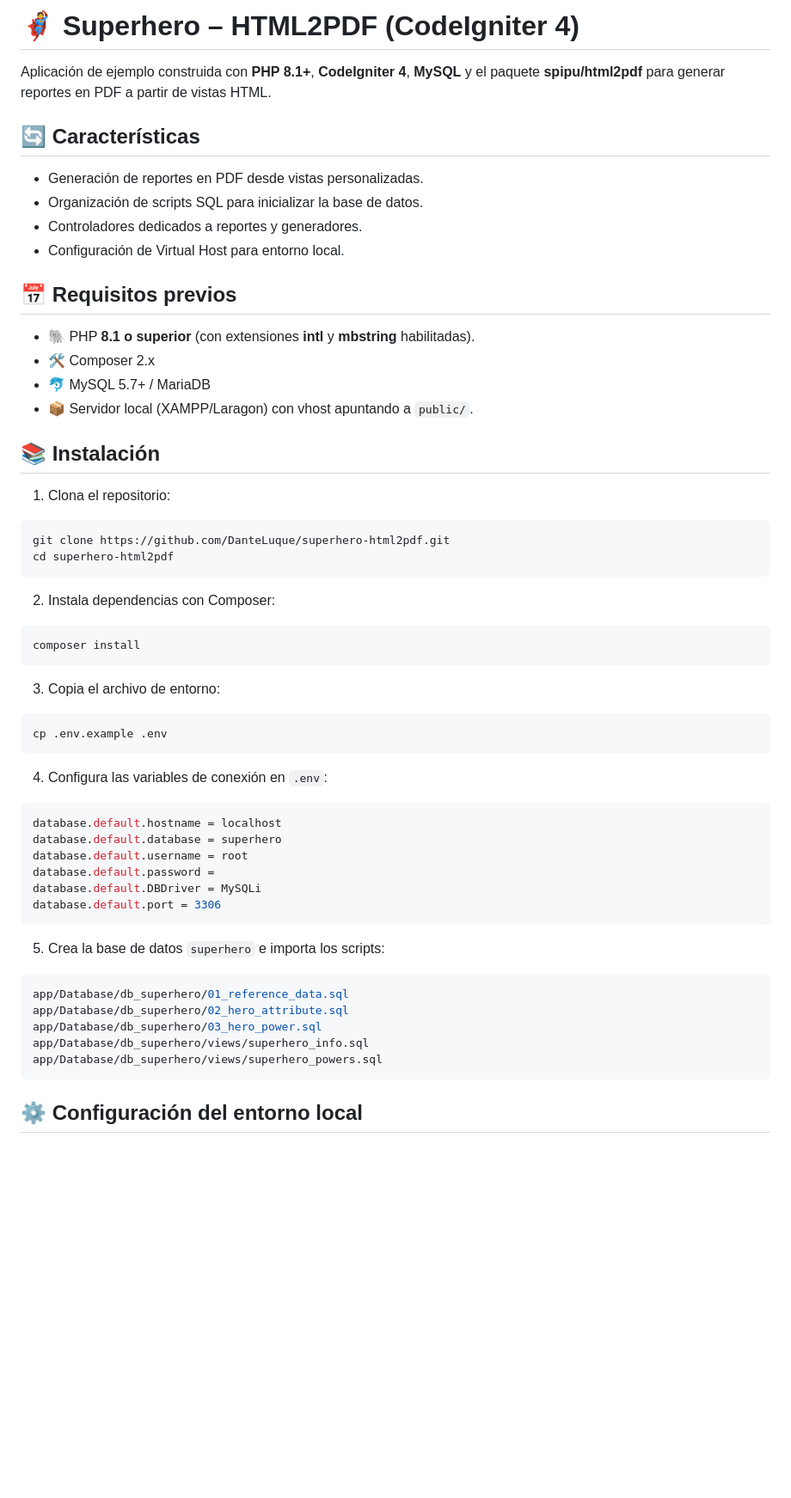
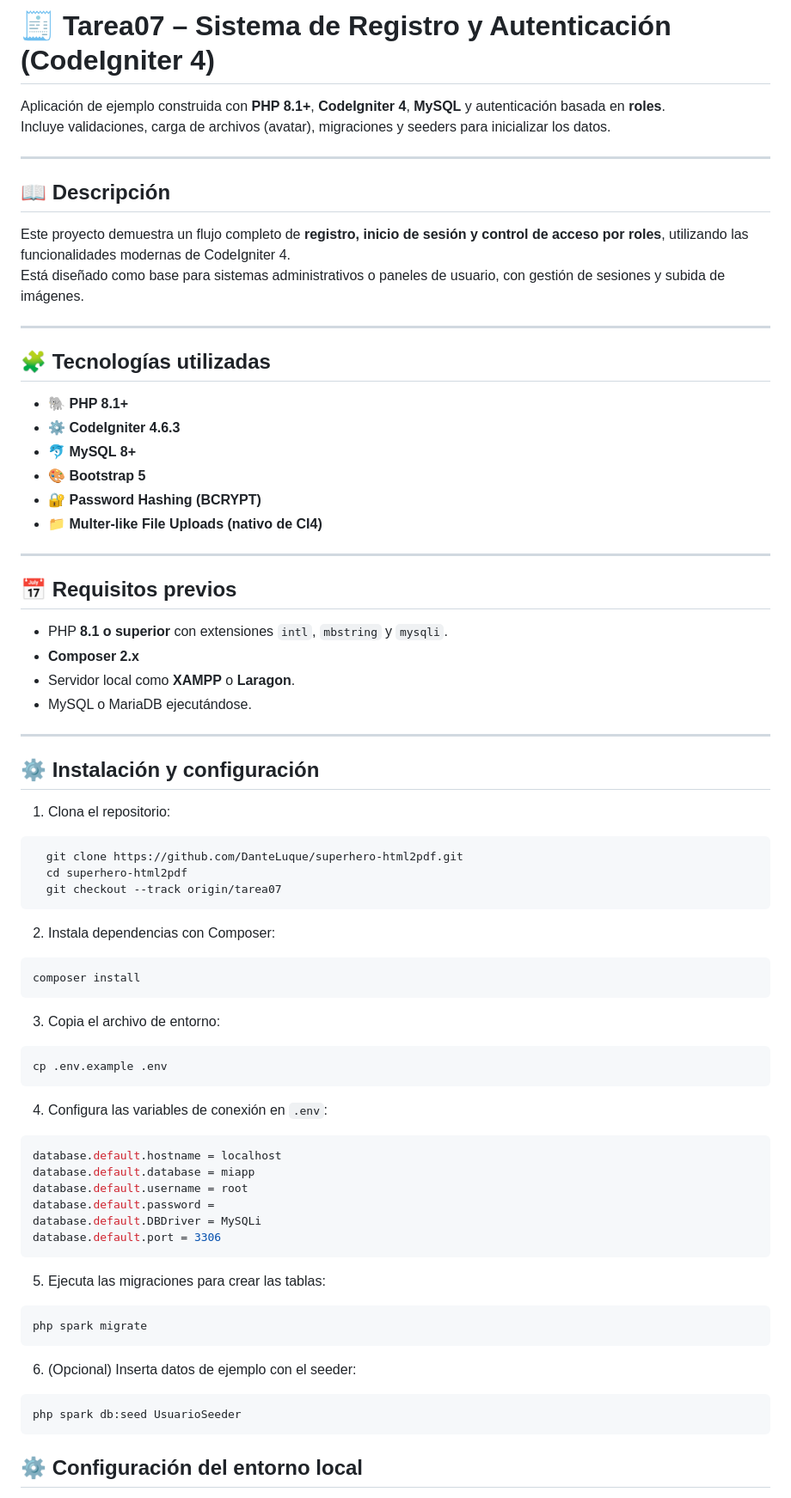
Before and after one commit to DanteLuque/superhero-html2pdf, a Markdown page: README.md, the part around one of its changes. Shown at 86% size. GitHub-like rendering; blank space fills up the shorter version.

````diff
--- a/README.md
+++ b/README.md
@@ -1,26 +1,45 @@
-# 🦸 Superhero – HTML2PDF (CodeIgniter 4)
+# 🧾 Tarea07 – Sistema de Registro y Autenticación (CodeIgniter 4)
 
-Aplicación de ejemplo construida con **PHP 8.1+**, **CodeIgniter 4**, **MySQL** y el paquete **spipu/html2pdf** para generar reportes en PDF a partir de vistas HTML.
+Aplicación de ejemplo construida con **PHP 8.1+**, **CodeIgniter 4**, **MySQL** y autenticación basada en **roles**.
+Incluye validaciones, carga de archivos (avatar), migraciones y seeders para inicializar los datos.
 
-## 🔄 Características
+---
 
--   Generación de reportes en PDF desde vistas personalizadas.
--   Organización de scripts SQL para inicializar la base de datos.
--   Controladores dedicados a reportes y generadores.
--   Configuración de Virtual Host para entorno local.
+## 📖 Descripción
+
+Este proyecto demuestra un flujo completo de **registro, inicio de sesión y control de acceso por roles**, utilizando las funcionalidades modernas de CodeIgniter 4.
+Está diseñado como base para sistemas administrativos o paneles de usuario, con gestión de sesiones y subida de imágenes.
+
+---
+
+## 🧩 Tecnologías utilizadas
+
+- 🐘 **PHP 8.1+**
+- ⚙️ **CodeIgniter 4.6.3**
+- 🐬 **MySQL 8+**
+- 🎨 **Bootstrap 5**
+- 🔐 **Password Hashing (BCRYPT)**
+- 📁 **Multer-like File Uploads (nativo de CI4)**
+
+---
 
 ## 📅 Requisitos previos
--   🐘 PHP **8.1 o superior** (con extensiones **intl** y **mbstring** habilitadas).
--   🛠️ Composer 2.x
--   🐬 MySQL 5.7+ / MariaDB
--   📦 Servidor local (XAMPP/Laragon) con vhost apuntando a `public/`.
 
-## 📚 Instalación
-1.  Clona el repositorio:
-```bash
-git clone https://github.com/DanteLuque/superhero-html2pdf.git
-cd superhero-html2pdf
-```
+- PHP **8.1 o superior** con extensiones `intl`, `mbstring` y `mysqli`.
+- **Composer 2.x**
+- Servidor local como **XAMPP** o **Laragon**.
+- MySQL o MariaDB ejecutándose.
+
+---
+
+## ⚙️ Instalación y configuración
+
+1. Clona el repositorio:
+ ```bash
+   git clone https://github.com/DanteLuque/superhero-html2pdf.git
+   cd superhero-html2pdf
+   git checkout --track origin/tarea07
+  ```
 2.  Instala dependencias con Composer:
 ```bash
 composer install
@@ -32,20 +51,21 @@ cp .env.example .env
 4. Configura las variables de conexión en `.env`:
 ```bash
 database.default.hostname = localhost
-database.default.database = superhero
+database.default.database = miapp
 database.default.username = root
 database.default.password =
 database.default.DBDriver = MySQLi
 database.default.port = 3306
 ```
-5. Crea la base de datos `superhero` e importa los scripts:
-```bash
-app/Database/db_superhero/01_reference_data.sql
-app/Database/db_superhero/02_hero_attribute.sql
-app/Database/db_superhero/03_hero_power.sql
-app/Database/db_superhero/views/superhero_info.sql
-app/Database/db_superhero/views/superhero_powers.sql
+5. Ejecuta las migraciones para crear las tablas:
+ ```bash
+ php spark migrate
 ```
+6. (Opcional) Inserta datos de ejemplo con el seeder:
+ ```bash
+php spark db:seed UsuarioSeeder
+```
+
 ## ⚙️ Configuración del entorno local
 
 1.  Edita tu archivo `hosts` de Windows:
````
Also changed, not shown: other parts of README.md (+40 -28 lines).
